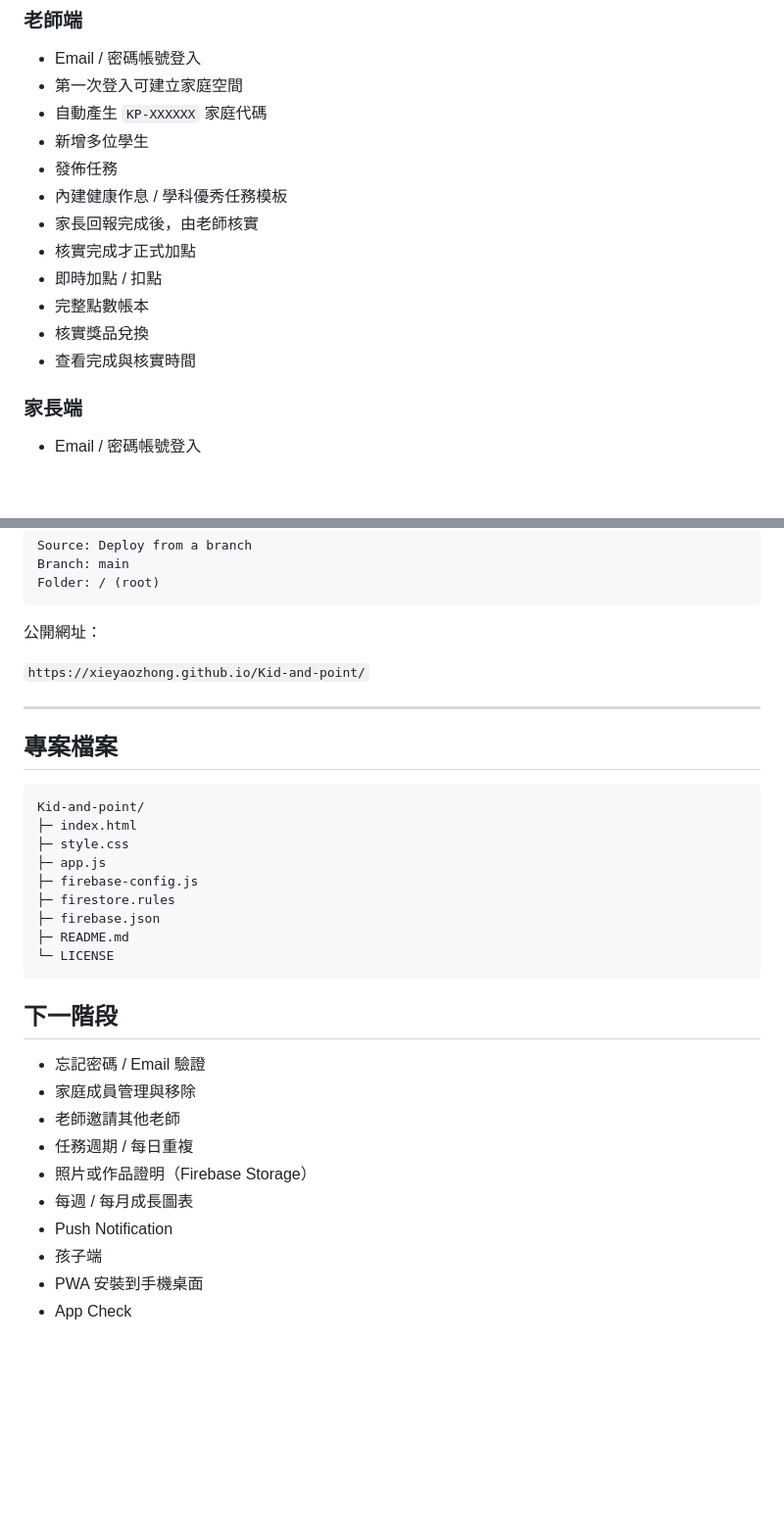
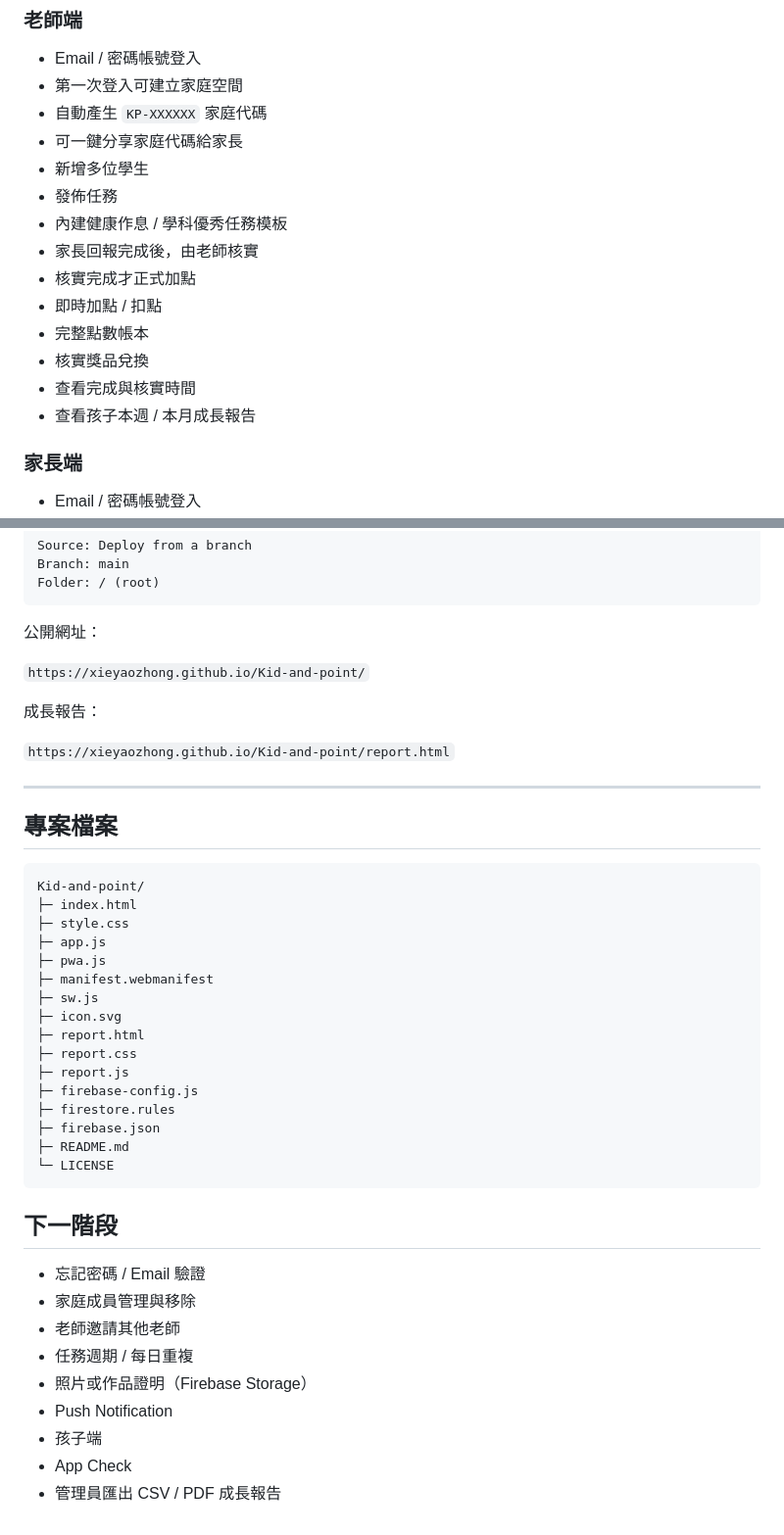
Before and after one commit to xieyaozhong/Kid-and-point, a Markdown page: README.md, 2 parts joined by grey strips. Shown at 98% size. Drawn GitHub-style; blank space fills up the shorter version.

```diff
--- a/README.md
+++ b/README.md
@@ -11,6 +11,7 @@
 - Email / 密碼帳號登入
 - 第一次登入可建立家庭空間
 - 自動產生 `KP-XXXXXX` 家庭代碼
+- 可一鍵分享家庭代碼給家長
 - 新增多位學生
 - 發佈任務
 - 內建健康作息 / 學科優秀任務模板
@@ -20,6 +21,7 @@
 - 完整點數帳本
 - 核實獎品兌換
 - 查看完成與核實時間
+- 查看孩子本週 / 本月成長報告
 
 ### 家長端
 
@@ -189,6 +233,10 @@ Folder: / (root)
 
 `https://xieyaozhong.github.io/Kid-and-point/`
 
+成長報告：
+
+`https://xieyaozhong.github.io/Kid-and-point/report.html`
+
 ---
 
 ## 專案檔案
@@ -198,6 +246,13 @@ Kid-and-point/
 ├─ index.html
 ├─ style.css
 ├─ app.js
+├─ pwa.js
+├─ manifest.webmanifest
+├─ sw.js
+├─ icon.svg
+├─ report.html
+├─ report.css
+├─ report.js
 ├─ firebase-config.js
 ├─ firestore.rules
 ├─ firebase.json
@@ -212,8 +267,7 @@ Kid-and-point/
 - 老師邀請其他老師
 - 任務週期 / 每日重複
 - 照片或作品證明（Firebase Storage）
-- 每週 / 每月成長圖表
 - Push Notification
 - 孩子端
-- PWA 安裝到手機桌面
 - App Check
+- 管理員匯出 CSV / PDF 成長報告
```
Also changed, not shown: other parts of README.md (+42 -0 lines).
